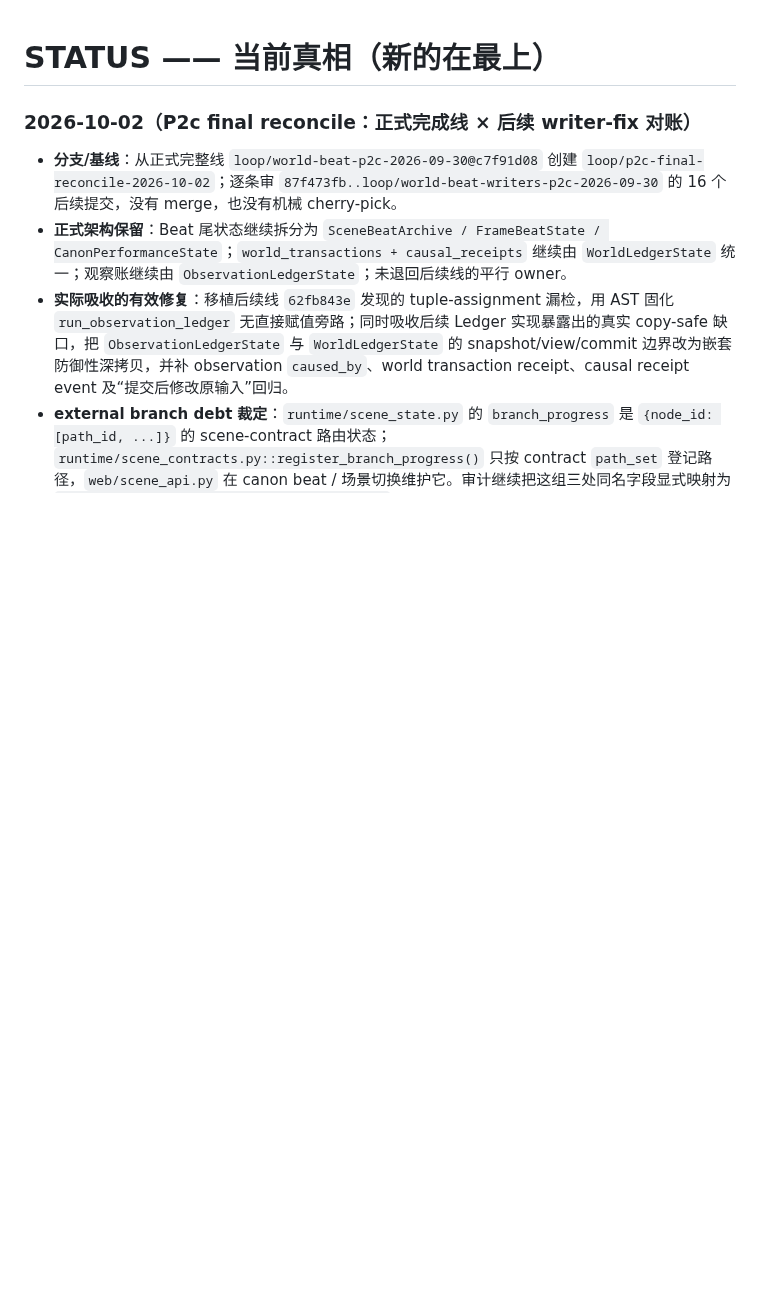
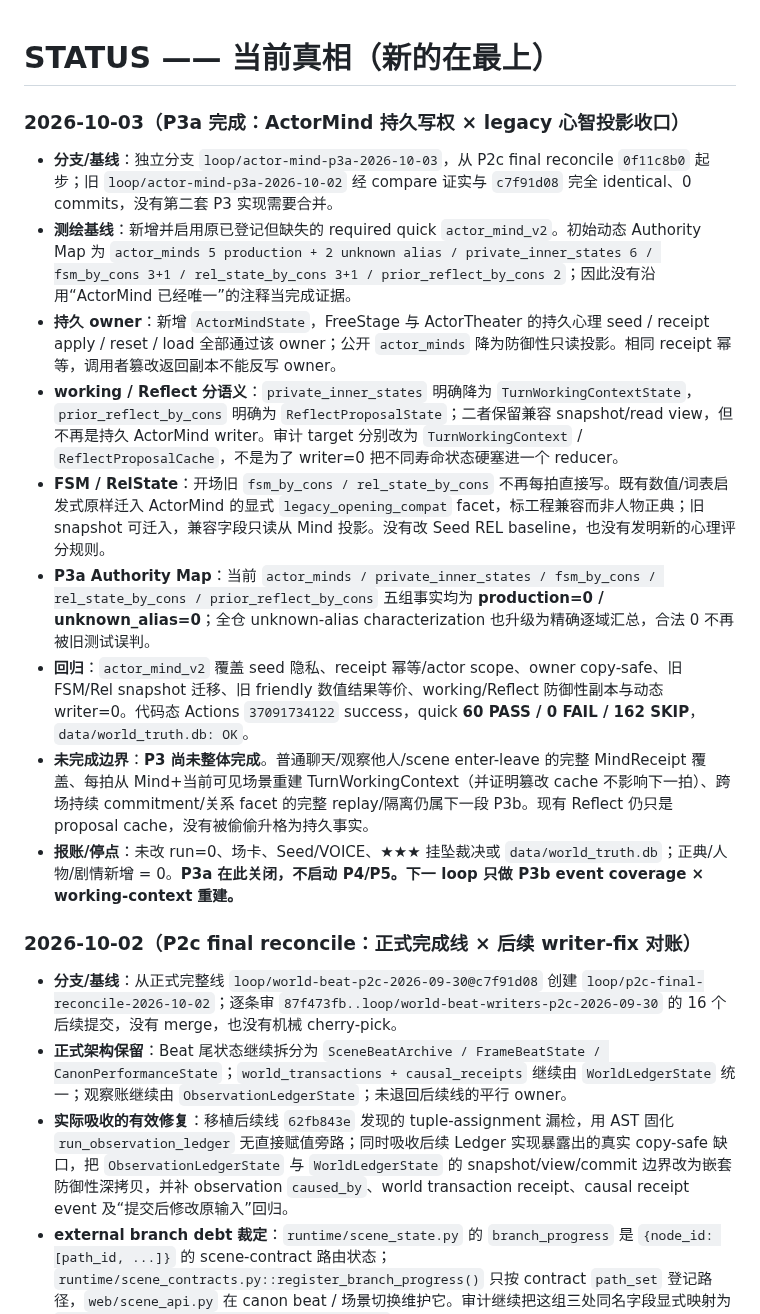
Before and after one commit to killbynothing/causal-anew, a Markdown page: STATUS.md, the part around the change. GitHub-like rendering; blank space fills up the shorter version.

Commit message:
docs: 记录P3a ActorMind权威收口

```diff
--- a/STATUS.md
+++ b/STATUS.md
@@ -1,4 +1,16 @@
 # STATUS —— 当前真相（新的在最上）
+
+### 2026-10-03（P3a 完成：ActorMind 持久写权 × legacy 心智投影收口）
+
+- **分支/基线**：独立分支 `loop/actor-mind-p3a-2026-10-03`，从 P2c final reconcile `0f11c8b0` 起步；旧 `loop/actor-mind-p3a-2026-10-02` 经 compare 证实与 `c7f91d08` 完全 identical、0 commits，没有第二套 P3 实现需要合并。
+- **测绘基线**：新增并启用原已登记但缺失的 required quick `actor_mind_v2`。初始动态 Authority Map 为 `actor_minds 5 production + 2 unknown alias / private_inner_states 6 / fsm_by_cons 3+1 / rel_state_by_cons 3+1 / prior_reflect_by_cons 2`；因此没有沿用“ActorMind 已经唯一”的注释当完成证据。
+- **持久 owner**：新增 `ActorMindState`，FreeStage 与 ActorTheater 的持久心理 seed / receipt apply / reset / load 全部通过该 owner；公开 `actor_minds` 降为防御性只读投影。相同 receipt 幂等，调用者篡改返回副本不能反写 owner。
+- **working / Reflect 分语义**：`private_inner_states` 明确降为 `TurnWorkingContextState`，`prior_reflect_by_cons` 明确为 `ReflectProposalState`；二者保留兼容 snapshot/read view，但不再是持久 ActorMind writer。审计 target 分别改为 `TurnWorkingContext` / `ReflectProposalCache`，不是为了 writer=0 把不同寿命状态硬塞进一个 reducer。
+- **FSM / RelState**：开场旧 `fsm_by_cons / rel_state_by_cons` 不再每拍直接写。既有数值/词表启发式原样迁入 ActorMind 的显式 `legacy_opening_compat` facet，标工程兼容而非人物正典；旧 snapshot 可迁入，兼容字段只读从 Mind 投影。没有改 Seed REL baseline，也没有发明新的心理评分规则。
+- **P3a Authority Map**：当前 `actor_minds / private_inner_states / fsm_by_cons / rel_state_by_cons / prior_reflect_by_cons` 五组事实均为 **production=0 / unknown_alias=0**；全仓 unknown-alias characterization 也升级为精确逐域汇总，合法 0 不再被旧测试误判。
+- **回归**：`actor_mind_v2` 覆盖 seed 隐私、receipt 幂等/actor scope、owner copy-safe、旧 FSM/Rel snapshot 迁移、旧 friendly 数值结果等价、working/Reflect 防御性副本与动态 writer=0。代码态 Actions `37091734122` success，quick **60 PASS / 0 FAIL / 162 SKIP**，`data/world_truth.db: OK`。
+- **未完成边界**：**P3 尚未整体完成**。普通聊天/观察他人/scene enter-leave 的完整 MindReceipt 覆盖、每拍从 Mind+当前可见场景重建 TurnWorkingContext（并证明篡改 cache 不影响下一拍）、跨场持续 commitment/关系 facet 的完整 replay/隔离仍属下一段 P3b。现有 Reflect 仍只是 proposal cache，没有被偷偷升格为持久事实。
+- **报账/停点**：未改 run=0、场卡、Seed/VOICE、★★★ 挂坠裁决或 `data/world_truth.db`；正典/人物/剧情新增 = 0。**P3a 在此关闭，不启动 P4/P5。下一 loop 只做 P3b event coverage × working-context 重建。**
 
 ### 2026-10-02（P2c final reconcile：正式完成线 × 后续 writer-fix 对账）
 
```
